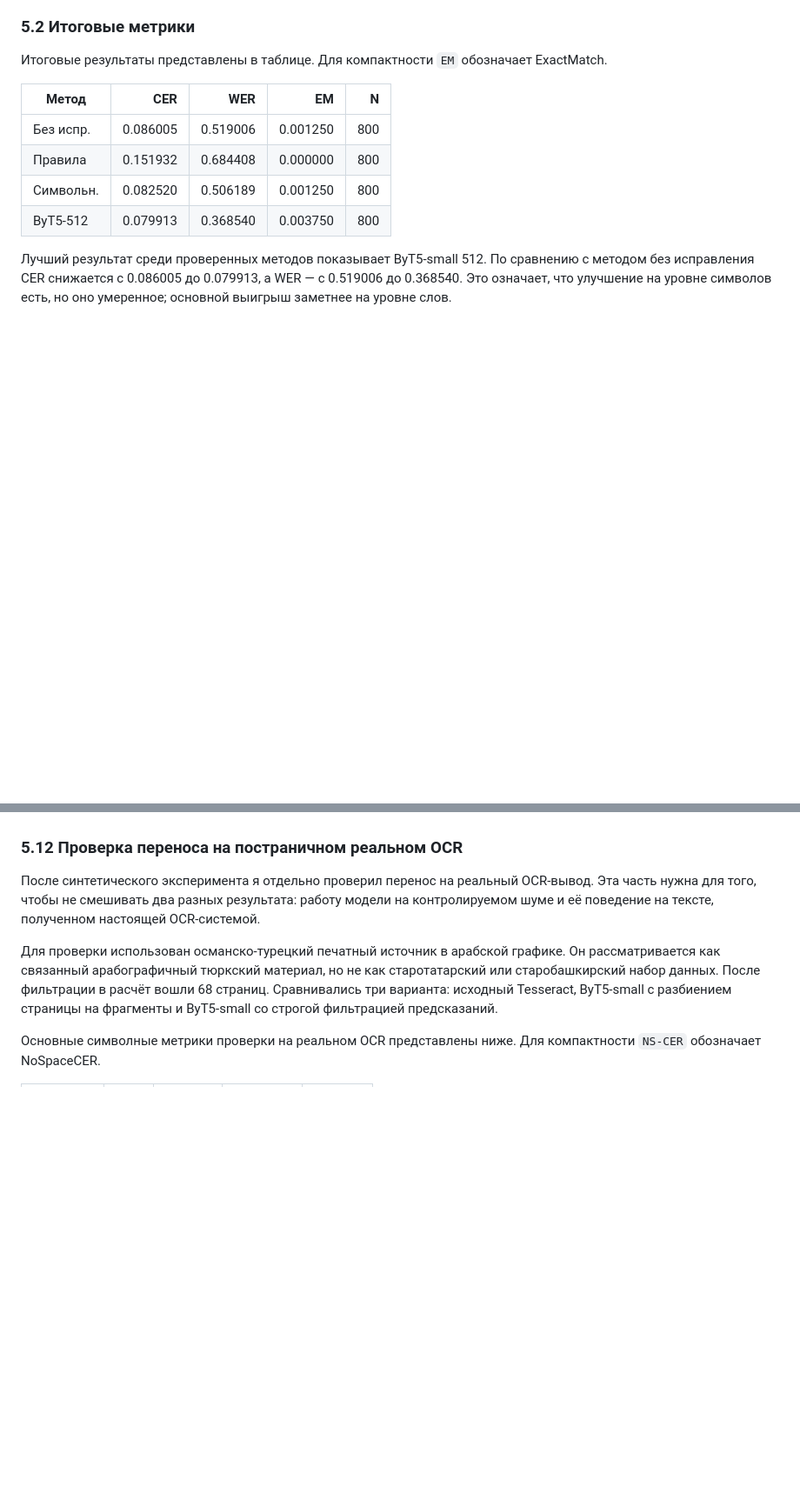
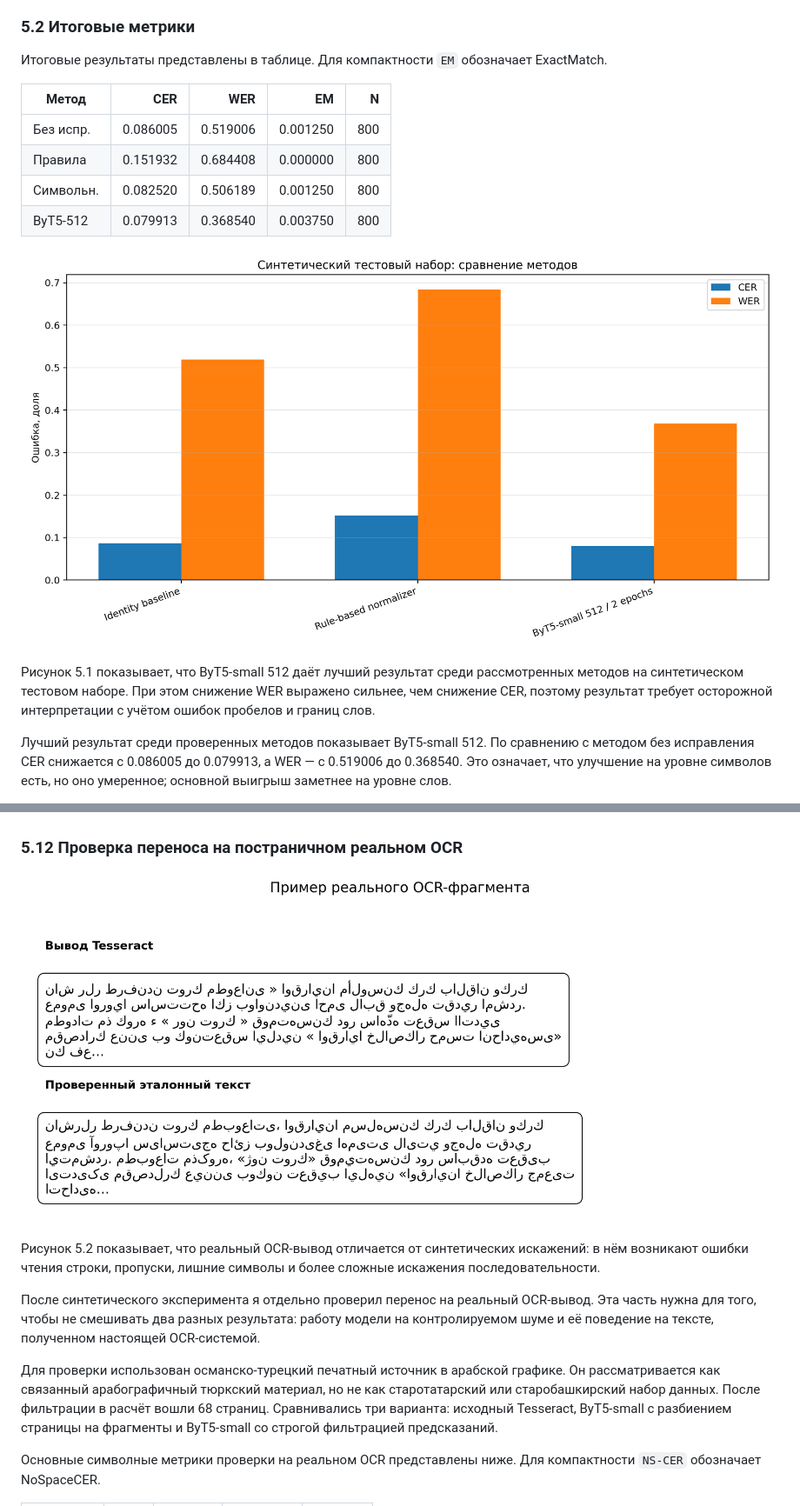
Before and after one commit to Therad445/low-resource-arabic-script-turkic-ocr, a Markdown page: docs/course_paper_final.md, 2 parts joined by grey strips. Shown: that part at 87% size. Drawn GitHub-style; pictures changed too: docs/figures/fig02_synthetic_metrics.png (added), docs/figures/fig04_real_ocr_example.png (added); blank space fills up the shorter version.

```diff
--- a/docs/course_paper_final.md
+++ b/docs/course_paper_final.md
@@ -453,6 +463,10 @@ ExactMatch показывает долю строк, полностью совп
 | Символьн. | 0.082520 | 0.506189 | 0.001250 | 800 |
 | ByT5-512 | 0.079913 | 0.368540 | 0.003750 | 800 |
 
+![Рисунок 5.1 — Сравнение методов на синтетическом тестовом наборе](figures/fig02_synthetic_metrics.png)
+
+Рисунок 5.1 показывает, что ByT5-small 512 даёт лучший результат среди рассмотренных методов на синтетическом тестовом наборе. При этом снижение WER выражено сильнее, чем снижение CER, поэтому результат требует осторожной интерпретации с учётом ошибок пробелов и границ слов.
+
 Лучший результат среди проверенных методов показывает ByT5-small 512. По сравнению с методом без исправления CER снижается с 0.086005 до 0.079913, а WER — с 0.519006 до 0.368540. Это означает, что улучшение на уровне символов есть, но оно умеренное; основной выигрыш заметнее на уровне слов.
 
 Нормализатор на правилах, напротив, ухудшает обе основные метрики: CER растёт до 0.151932, а WER — до 0.684408. Этот результат показывает, что простая символьная нормализация не является заведомо безопасной предобработкой для исторического арабографичного тюркского материала.
@@ -527,6 +541,11 @@ ByT5-small 512 показывает результат лучше этого у
 
 ### 5.12 Проверка переноса на постраничном реальном OCR
 
+![Рисунок 5.2 — Пример фрагмента реального OCR-вывода Tesseract и проверенного эталона](figures/fig04_real_ocr_example.png)
+
+Рисунок 5.2 показывает, что реальный OCR-вывод отличается от синтетических искажений: в нём возникают ошибки чтения строки, пропуски, лишние символы и более сложные искажения последовательности.
+
+
 После синтетического эксперимента я отдельно проверил перенос на реальный OCR-вывод. Эта часть нужна для того, чтобы не смешивать два разных результата: работу модели на контролируемом шуме и её поведение на тексте, полученном настоящей OCR-системой.
 
 Для проверки использован османско-турецкий печатный источник в арабской графике. Он рассматривается как связанный арабографичный тюркский материал, но не как старотатарский или старобашкирский набор данных. После фильтрации в расчёт вошли 68 страниц. Сравнивались три варианта: исходный Tesseract, ByT5-small с разбиением страницы на фрагменты и ByT5-small со строгой фильтрацией предсказаний.
```
Also changed, not shown: other parts of docs/course_paper_final.md (+15 -0 lines), docs/course_paper_hse_export.md (+24 -0 lines), docs/figures/fig01_postcorrection_process.png (added), docs/figures/fig03_synthetic_example.png (added), docs/figures/fig05_real_ocr_page_metrics.png (added), 2 other files.
